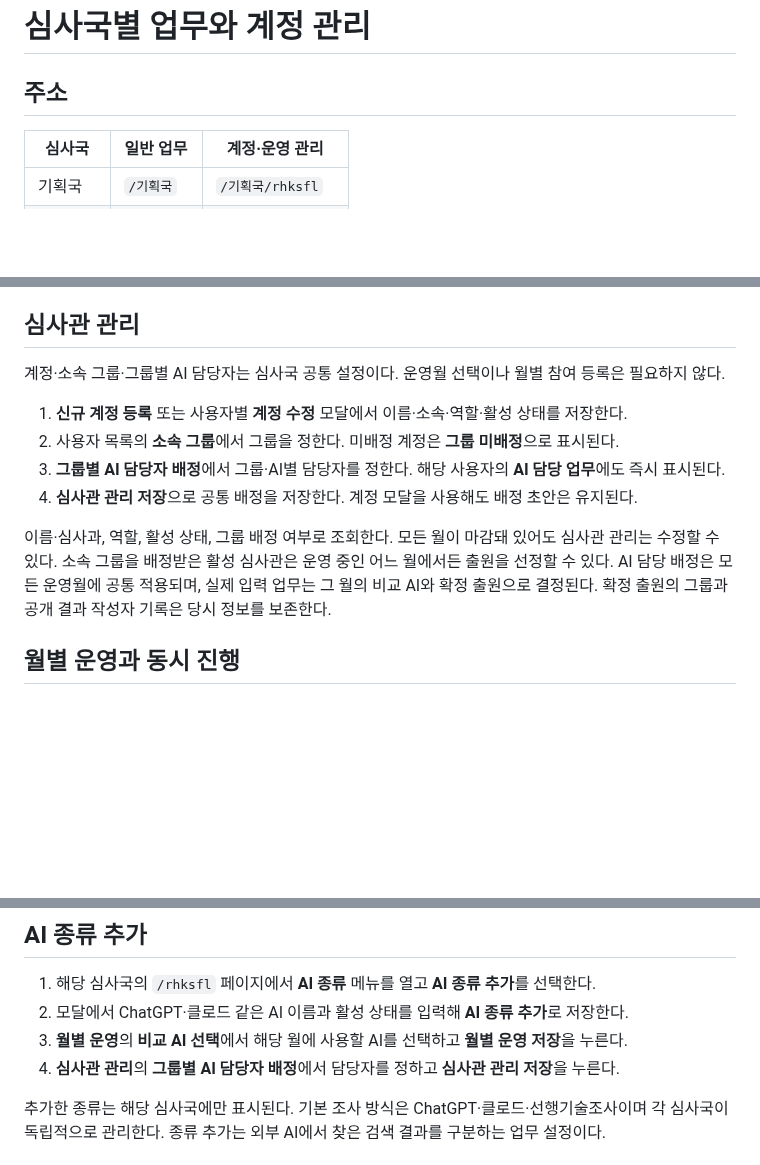
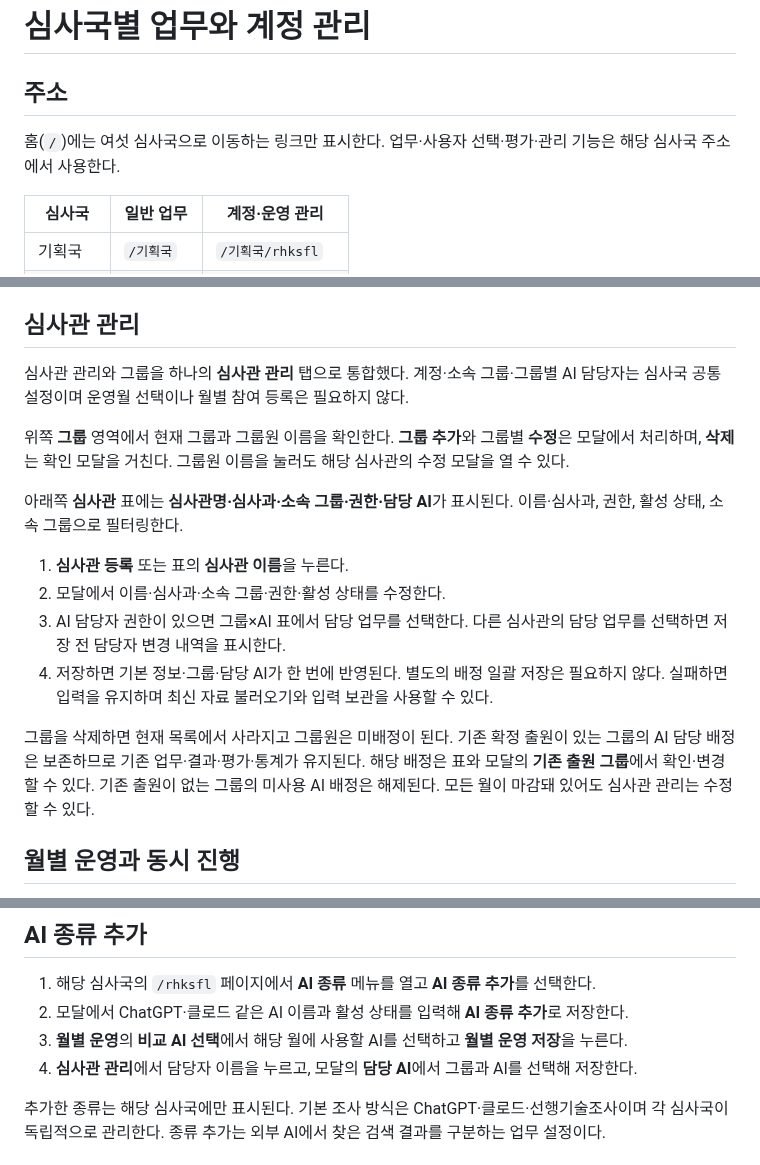
Before and after one commit to sohnjun96/PatentExamTools, a Markdown page: docs/BUREAU_WORKSPACES.md, 3 parts joined by grey strips. GitHub-like rendering; blank space fills up the shorter version.

```diff
--- a/docs/BUREAU_WORKSPACES.md
+++ b/docs/BUREAU_WORKSPACES.md
@@ -1,6 +1,8 @@
 # 심사국별 업무와 계정 관리
 
 ## 주소
+
+홈(`/`)에는 여섯 심사국으로 이동하는 링크만 표시한다. 업무·사용자 선택·평가·관리 기능은 해당 심사국 주소에서 사용한다.
 
 | 심사국 | 일반 업무 | 계정·운영 관리 |
 |---|---|---|
@@ -15,14 +17,18 @@
 
 ## 심사관 관리
 
-계정·소속 그룹·그룹별 AI 담당자는 심사국 공통 설정이다. 운영월 선택이나 월별 참여 등록은 필요하지 않다.
+심사관 관리와 그룹을 하나의 **심사관 관리** 탭으로 통합했다. 계정·소속 그룹·그룹별 AI 담당자는 심사국 공통 설정이며 운영월 선택이나 월별 참여 등록은 필요하지 않다.
 
-1. **신규 계정 등록** 또는 사용자별 **계정 수정** 모달에서 이름·소속·역할·활성 상태를 저장한다.
-2. 사용자 목록의 **소속 그룹**에서 그룹을 정한다. 미배정 계정은 **그룹 미배정**으로 표시된다.
-3. **그룹별 AI 담당자 배정**에서 그룹·AI별 담당자를 정한다. 해당 사용자의 **AI 담당 업무**에도 즉시 표시된다.
-4. **심사관 관리 저장**으로 공통 배정을 저장한다. 계정 모달을 사용해도 배정 초안은 유지된다.
+위쪽 **그룹** 영역에서 현재 그룹과 그룹원 이름을 확인한다. **그룹 추가**와 그룹별 **수정**은 모달에서 처리하며, **삭제**는 확인 모달을 거친다. 그룹원 이름을 눌러도 해당 심사관의 수정 모달을 열 수 있다.
 
-이름·심사과, 역할, 활성 상태, 그룹 배정 여부로 조회한다. 모든 월이 마감돼 있어도 심사관 관리는 수정할 수 있다. 소속 그룹을 배정받은 활성 심사관은 운영 중인 어느 월에서든 출원을 선정할 수 있다. AI 담당 배정은 모든 운영월에 공통 적용되며, 실제 입력 업무는 그 월의 비교 AI와 확정 출원으로 결정된다. 확정 출원의 그룹과 공개 결과 작성자 기록은 당시 정보를 보존한다.
+아래쪽 **심사관** 표에는 **심사관명·심사과·소속 그룹·권한·담당 AI**가 표시된다. 이름·심사과, 권한, 활성 상태, 소속 그룹으로 필터링한다.
+
+1. **심사관 등록** 또는 표의 **심사관 이름**을 누른다.
+2. 모달에서 이름·심사과·소속 그룹·권한·활성 상태를 수정한다.
+3. AI 담당자 권한이 있으면 그룹×AI 표에서 담당 업무를 선택한다. 다른 심사관의 담당 업무를 선택하면 저장 전 담당자 변경 내역을 표시한다.
+4. 저장하면 기본 정보·그룹·담당 AI가 한 번에 반영된다. 별도의 배정 일괄 저장은 필요하지 않다. 실패하면 입력을 유지하며 최신 자료 불러오기와 입력 보관을 사용할 수 있다.
+
+그룹을 삭제하면 현재 목록에서 사라지고 그룹원은 미배정이 된다. 기존 확정 출원이 있는 그룹의 AI 담당 배정은 보존하므로 기존 업무·결과·평가·통계가 유지된다. 해당 배정은 표와 모달의 **기존 출원 그룹**에서 확인·변경할 수 있다. 기존 출원이 없는 그룹의 미사용 AI 배정은 해제된다. 모든 월이 마감돼 있어도 심사관 관리는 수정할 수 있다.
 
 ## 월별 운영과 동시 진행
 
@@ -37,7 +43,7 @@
 1. 해당 심사국의 `/rhksfl` 페이지에서 **AI 종류** 메뉴를 열고 **AI 종류 추가**를 선택한다.
 2. 모달에서 ChatGPT·클로드 같은 AI 이름과 활성 상태를 입력해 **AI 종류 추가**로 저장한다.
 3. **월별 운영**의 **비교 AI 선택**에서 해당 월에 사용할 AI를 선택하고 **월별 운영 저장**을 누른다.
-4. **심사관 관리**의 **그룹별 AI 담당자 배정**에서 담당자를 정하고 **심사관 관리 저장**을 누른다.
+4. **심사관 관리**에서 담당자 이름을 누르고, 모달의 **담당 AI**에서 그룹과 AI를 선택해 저장한다.
 
 추가한 종류는 해당 심사국에만 표시된다. 기본 조사 방식은 ChatGPT·클로드·선행기술조사이며 각 심사국이 독립적으로 관리한다. 종류 추가는 외부 AI에서 찾은 검색 결과를 구분하는 업무 설정이다.
 
```
Also changed, not shown: docs/ADMIN_UX_REDESIGN.md (+11 -2 lines), docs/bureau-home-mobile.png (added), docs/bureau-home.png (added), docs/examiner-directory-modal-mobile.png (added), docs/examiner-directory-modal.png (added), docs/group-examiner-directory.png (added), 12 other files.
